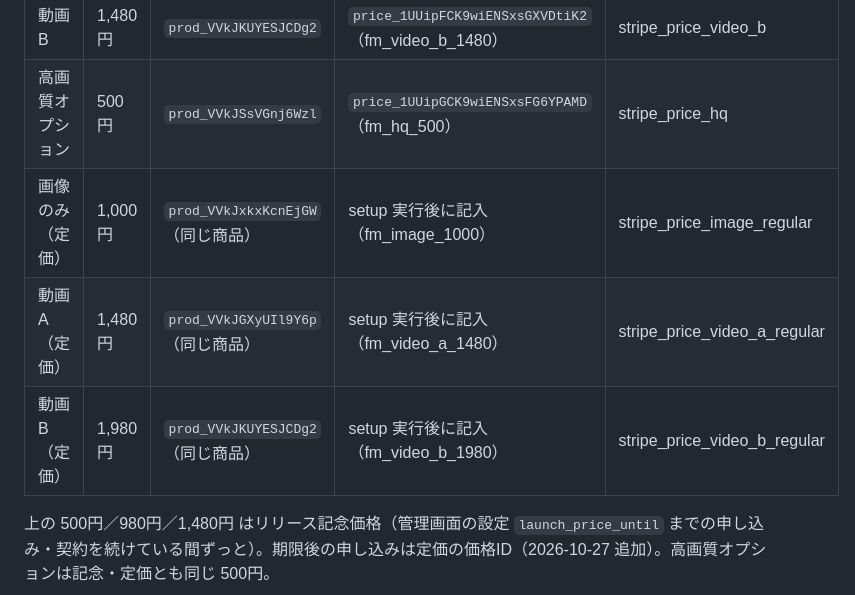
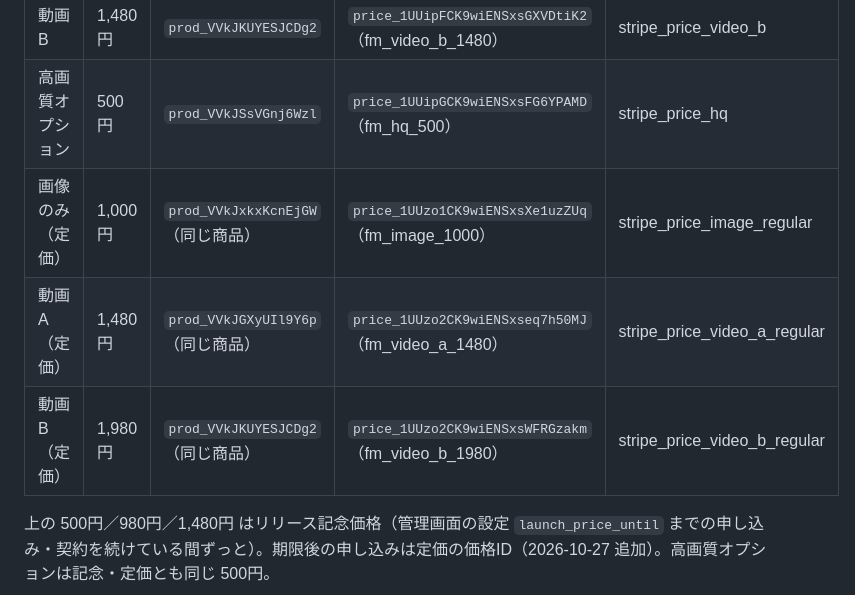
Before and after one commit to tamagoojiji/face-mosaic-app, a Markdown page: docs/external-ids.md, the part around the change. Drawn GitHub-style.

Commit message:
docs: 外部ID台帳に定価の Stripe 価格ID（テスト環境）を記入
Co-Authored-By: Claude Opus 5.5 (1M context) <noreply@anthropic.com>

```diff
--- a/docs/external-ids.md
+++ b/docs/external-ids.md
@@ -19,9 +19,9 @@
 | 動画A | 980円 | `prod_VVkJGXyUIl9Y6p` | `price_1UUipFCK9wiENSxsTiJpWFE5`（fm_video_a_980） | stripe_price_video_a |
 | 動画B | 1,480円 | `prod_VVkJKUYESJCDg2` | `price_1UUipFCK9wiENSxsGXVDtiK2`（fm_video_b_1480） | stripe_price_video_b |
 | 高画質オプション | 500円 | `prod_VVkJSsVGnj6Wzl` | `price_1UUipGCK9wiENSxsFG6YPAMD`（fm_hq_500） | stripe_price_hq |
-| 画像のみ（定価） | 1,000円 | `prod_VVkJxkxKcnEjGW`（同じ商品） | setup 実行後に記入（fm_image_1000） | stripe_price_image_regular |
-| 動画A（定価） | 1,480円 | `prod_VVkJGXyUIl9Y6p`（同じ商品） | setup 実行後に記入（fm_video_a_1480） | stripe_price_video_a_regular |
-| 動画B（定価） | 1,980円 | `prod_VVkJKUYESJCDg2`（同じ商品） | setup 実行後に記入（fm_video_b_1980） | stripe_price_video_b_regular |
+| 画像のみ（定価） | 1,000円 | `prod_VVkJxkxKcnEjGW`（同じ商品） | `price_1UUzo1CK9wiENSxsXe1uzZUq`（fm_image_1000） | stripe_price_image_regular |
+| 動画A（定価） | 1,480円 | `prod_VVkJGXyUIl9Y6p`（同じ商品） | `price_1UUzo2CK9wiENSxseq7h50MJ`（fm_video_a_1480） | stripe_price_video_a_regular |
+| 動画B（定価） | 1,980円 | `prod_VVkJKUYESJCDg2`（同じ商品） | `price_1UUzo2CK9wiENSxsWFRGzakm`（fm_video_b_1980） | stripe_price_video_b_regular |
 
 上の 500円／980円／1,480円 はリリース記念価格（管理画面の設定 `launch_price_until` までの申し込み・契約を続けている間ずっと）。期限後の申し込みは定価の価格ID（2026-10-27 追加）。高画質オプションは記念・定価とも同じ 500円。
 
```
